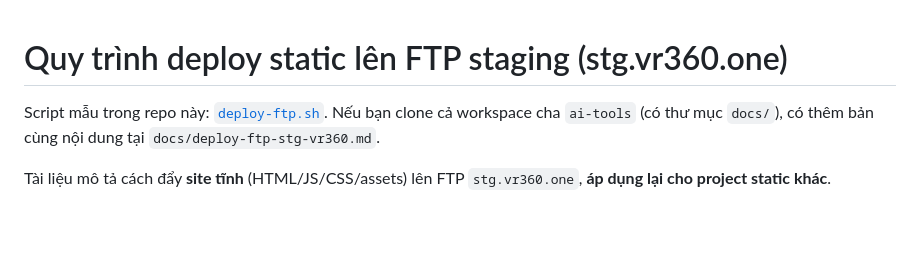
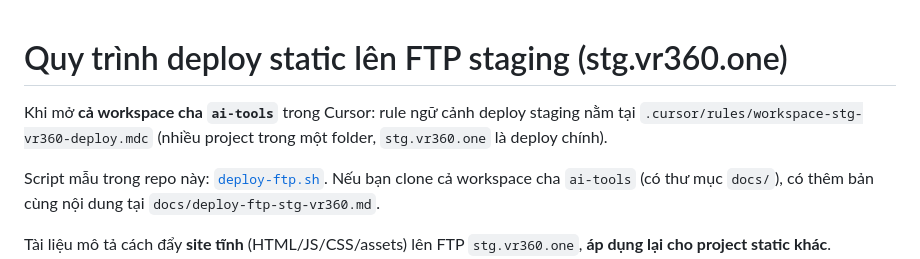
Before and after one commit to VR360-ONE/kcn-thinh-minh-360-demo, a Markdown page: DEPLOY-FTP.md, the part around the change. Rendered like a GitHub page; blank space fills up the shorter version.

Commit message:
DEPLOY-FTP: trỏ tới Cursor rule workspace ai-tools (.cursor/rules).
Made-with: Cursor

```diff
--- a/DEPLOY-FTP.md
+++ b/DEPLOY-FTP.md
@@ -1,4 +1,6 @@
 # Quy trình deploy static lên FTP staging (stg.vr360.one)
+
+Khi mở **cả workspace cha `ai-tools`** trong Cursor: rule ngữ cảnh deploy staging nằm tại `.cursor/rules/workspace-stg-vr360-deploy.mdc` (nhiều project trong một folder, `stg.vr360.one` là deploy chính).
 
 Script mẫu trong repo này: [`deploy-ftp.sh`](./deploy-ftp.sh). Nếu bạn clone cả workspace cha `ai-tools` (có thư mục `docs/`), có thêm bản cùng nội dung tại `docs/deploy-ftp-stg-vr360.md`.
 
```
